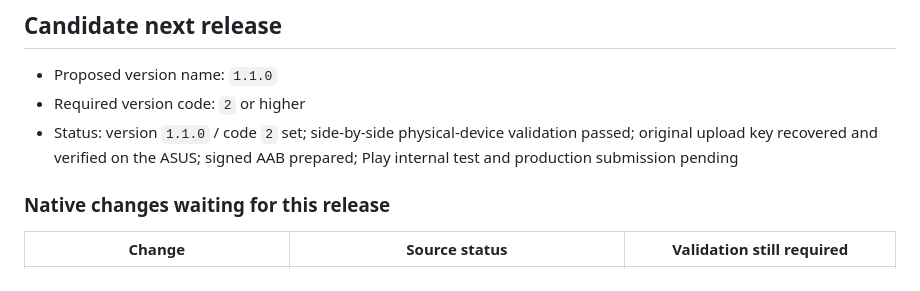
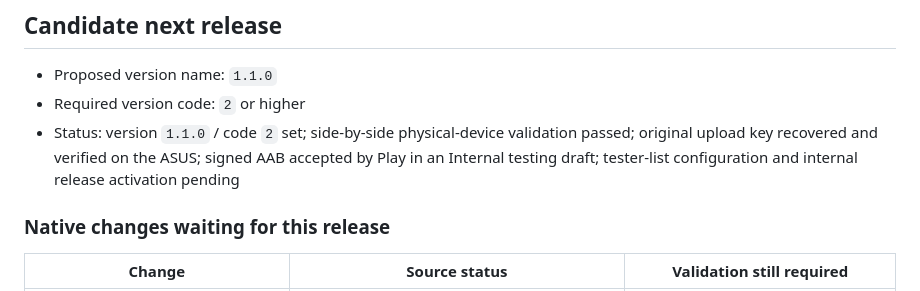
Before and after one commit to OffGridAItoolKit/offgrid-ai-online, a Markdown page: mobile-app/store-launch/android-native-update-queue.md, the part around the change. Rendered like a GitHub page.

```diff
--- a/mobile-app/store-launch/android-native-update-queue.md
+++ b/mobile-app/store-launch/android-native-update-queue.md
@@ -15,7 +15,7 @@ This file tracks changes that cannot reach installed users through the hosted `h
 
 - Proposed version name: `1.1.0`
 - Required version code: `2` or higher
-- Status: version `1.1.0` / code `2` set; side-by-side physical-device validation passed; original upload key recovered and verified on the ASUS; signed AAB prepared; Play internal test and production submission pending
+- Status: version `1.1.0` / code `2` set; side-by-side physical-device validation passed; original upload key recovered and verified on the ASUS; signed AAB accepted by Play in an Internal testing draft; tester-list configuration and internal release activation pending
 
 ### Native changes waiting for this release
 
```
Also changed, not shown: mobile-app/store-launch/android-release.md (+1 -1 lines).
